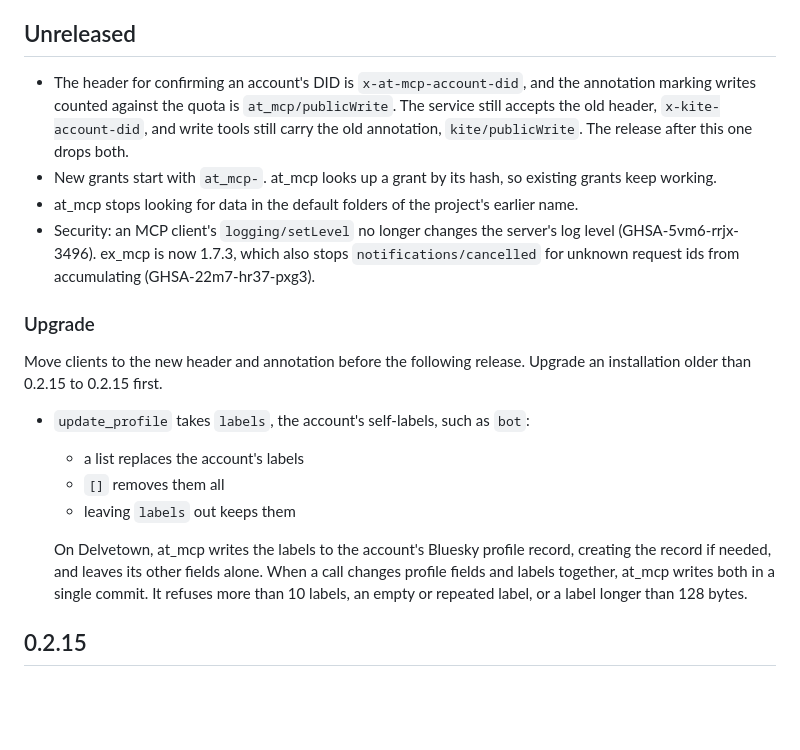
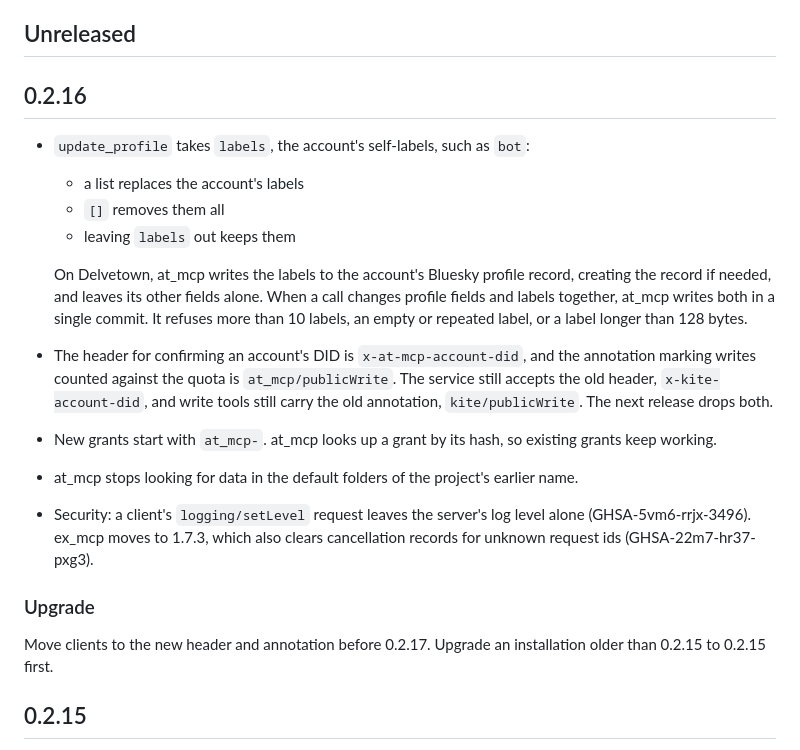
Before and after one commit to GroveResearch/at_mcp, a Markdown page: CHANGELOG.md, the part around the change. Rendered like a GitHub page; blank space fills up the shorter version.

Commit message:
Label the changelog entries as 0.2.16 (#184)

```diff
--- a/CHANGELOG.md
+++ b/CHANGELOG.md
@@ -7,24 +7,7 @@ itself.
 
 ## Unreleased
 
-- The header for confirming an account's DID is `x-at-mcp-account-did`, and
-  the annotation marking writes counted against the quota is
-  `at_mcp/publicWrite`. The service still accepts the old header,
-  `x-kite-account-did`, and write tools still carry the old annotation,
-  `kite/publicWrite`. The release after this one drops both.
-- New grants start with `at_mcp-`. at_mcp looks up a grant by its hash, so
-  existing grants keep working.
-- at_mcp stops looking for data in the default folders of the project's
-  earlier name.
-- Security: an MCP client's `logging/setLevel` no longer changes the server's
-  log level (GHSA-5vm6-rrjx-3496). ex_mcp is now 1.7.3, which also stops
-  `notifications/cancelled` for unknown request ids from accumulating
-  (GHSA-22m7-hr37-pxg3).
-
-### Upgrade
-
-Move clients to the new header and annotation before the following release.
-Upgrade an installation older than 0.2.15 to 0.2.15 first.
+## 0.2.16
 
 - `update_profile` takes `labels`, the account's self-labels, such as `bot`:
   - a list replaces the account's labels
@@ -36,6 +19,23 @@ Upgrade an installation older than 0.2.15 to 0.2.15 first.
   When a call changes profile fields and labels together, at_mcp writes both
   in a single commit. It refuses more than 10 labels, an empty or repeated
   label, or a label longer than 128 bytes.
+- The header for confirming an account's DID is `x-at-mcp-account-did`, and
+  the annotation marking writes counted against the quota is
+  `at_mcp/publicWrite`. The service still accepts the old header,
+  `x-kite-account-did`, and write tools still carry the old annotation,
+  `kite/publicWrite`. The next release drops both.
+- New grants start with `at_mcp-`. at_mcp looks up a grant by its hash, so
+  existing grants keep working.
+- at_mcp stops looking for data in the default folders of the project's
+  earlier name.
+- Security: a client's `logging/setLevel` request leaves the server's log
+  level alone (GHSA-5vm6-rrjx-3496). ex_mcp moves to 1.7.3, which also clears
+  cancellation records for unknown request ids (GHSA-22m7-hr37-pxg3).
+
+### Upgrade
+
+Move clients to the new header and annotation before 0.2.17. Upgrade an
+installation older than 0.2.15 to 0.2.15 first.
 
 ## 0.2.15
 
```
